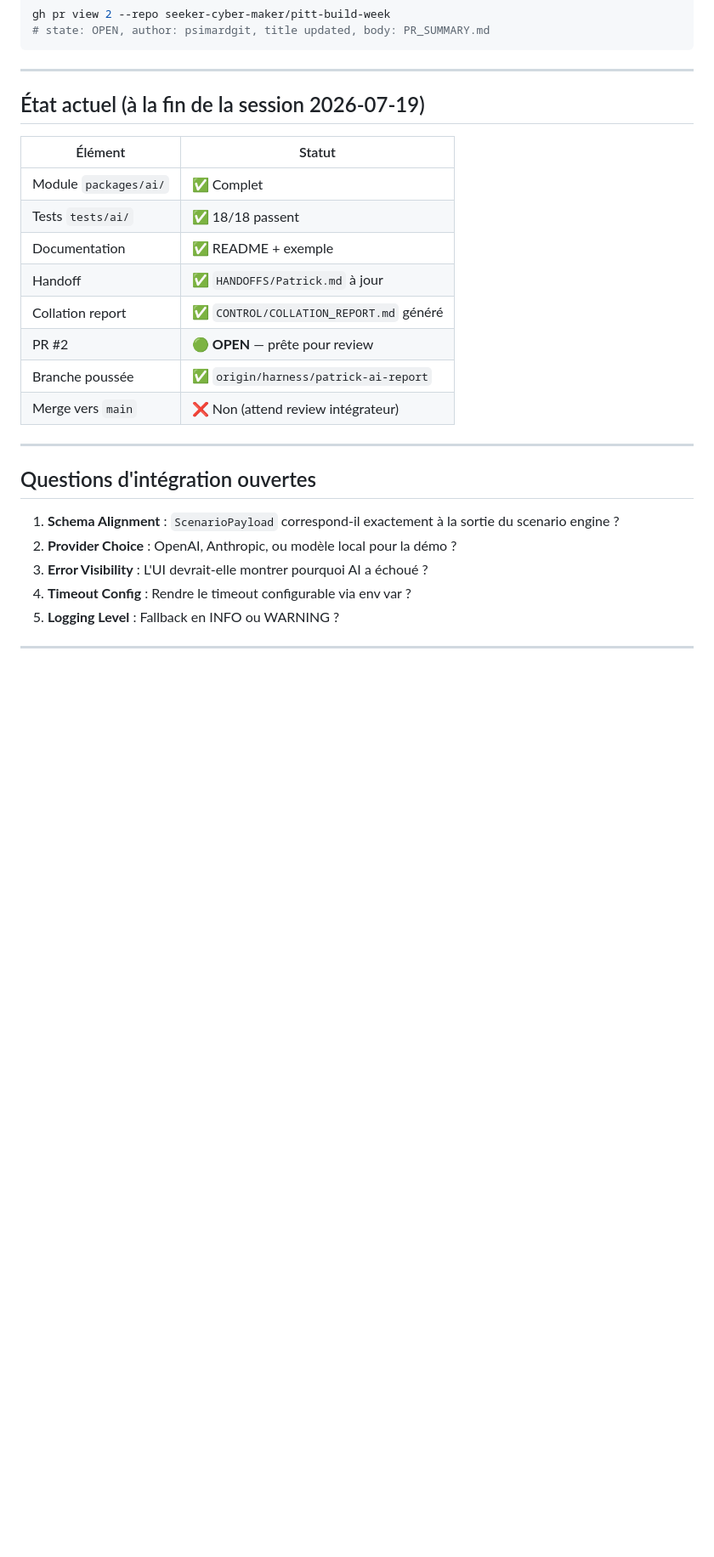
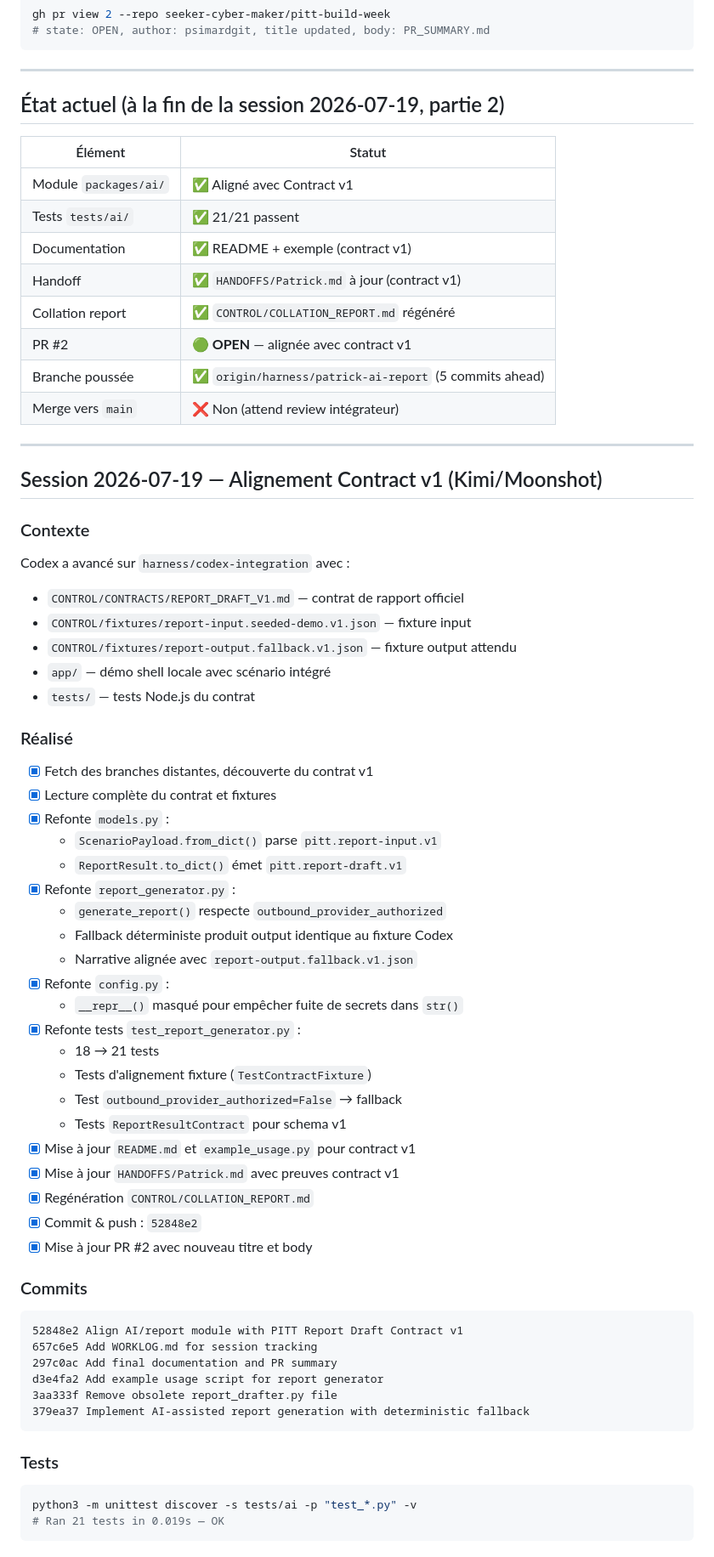
Before and after one commit to seeker-cyber-maker/pitt-build-week, a Markdown page: WORKLOG.md, the part around one of its changes. Shown at 85% size. Rendered like a GitHub page; blank space fills up the shorter version.

Commit message:
Update WORKLOG with contract v1 alignment session

````diff
--- a/WORKLOG.md
+++ b/WORKLOG.md
@@ -79,25 +79,67 @@ gh pr view 2 --repo seeker-cyber-maker/pitt-build-week
 
 ---
 
-## État actuel (à la fin de la session 2026-07-19)
+## État actuel (à la fin de la session 2026-07-19, partie 2)
 
 | Élément | Statut |
 |---------|--------|
-| Module `packages/ai/` | ✅ Complet |
-| Tests `tests/ai/` | ✅ 18/18 passent |
-| Documentation | ✅ README + exemple |
-| Handoff | ✅ `HANDOFFS/Patrick.md` à jour |
-| Collation report | ✅ `CONTROL/COLLATION_REPORT.md` généré |
-| PR #2 | 🟢 **OPEN** — prête pour review |
-| Branche poussée | ✅ `origin/harness/patrick-ai-report` |
+| Module `packages/ai/` | ✅ Aligné avec Contract v1 |
+| Tests `tests/ai/` | ✅ 21/21 passent |
+| Documentation | ✅ README + exemple (contract v1) |
+| Handoff | ✅ `HANDOFFS/Patrick.md` à jour (contract v1) |
+| Collation report | ✅ `CONTROL/COLLATION_REPORT.md` régénéré |
+| PR #2 | 🟢 **OPEN** — alignée avec contract v1 |
+| Branche poussée | ✅ `origin/harness/patrick-ai-report` (5 commits ahead) |
 | Merge vers `main` | ❌ Non (attend review intégrateur) |
 
 ---
 
-## Questions d'intégration ouvertes
+## Session 2026-07-19 — Alignement Contract v1 (Kimi/Moonshot)
 
-1. **Schema Alignment** : `ScenarioPayload` correspond-il exactement à la sortie du scenario engine ?
-2. **Provider Choice** : OpenAI, Anthropic, ou modèle local pour la démo ?
-3. **Error Visibility** : L'UI devrait-elle montrer pourquoi AI a échoué ?
-4. **Timeout Config** : Rendre le timeout configurable via env var ?
-5. **Logging Level** : Fallback en INFO ou WARNING ?
+### Contexte
+Codex a avancé sur `harness/codex-integration` avec :
+- `CONTROL/CONTRACTS/REPORT_DRAFT_V1.md` — contrat de rapport officiel
+- `CONTROL/fixtures/report-input.seeded-demo.v1.json` — fixture input
+- `CONTROL/fixtures/report-output.fallback.v1.json` — fixture output attendu
+- `app/` — démo shell locale avec scénario intégré
+- `tests/` — tests Node.js du contrat
+
+### Réalisé
+- [x] Fetch des branches distantes, découverte du contrat v1
+- [x] Lecture complète du contrat et fixtures
+- [x] Refonte `models.py` :
+  - `ScenarioPayload.from_dict()` parse `pitt.report-input.v1`
+  - `ReportResult.to_dict()` émet `pitt.report-draft.v1`
+- [x] Refonte `report_generator.py` :
+  - `generate_report()` respecte `outbound_provider_authorized`
+  - Fallback déterministe produit output identique au fixture Codex
+  - Narrative alignée avec `report-output.fallback.v1.json`
+- [x] Refonte `config.py` :
+  - `__repr__()` masqué pour empêcher fuite de secrets dans `str()`
+- [x] Refonte tests `test_report_generator.py` :
+  - 18 → 21 tests
+  - Tests d'alignement fixture (`TestContractFixture`)
+  - Test `outbound_provider_authorized=False` → fallback
+  - Tests `ReportResultContract` pour schema v1
+- [x] Mise à jour `README.md` et `example_usage.py` pour contract v1
+- [x] Mise à jour `HANDOFFS/Patrick.md` avec preuves contract v1
+- [x] Regénération `CONTROL/COLLATION_REPORT.md`
+- [x] Commit & push : `52848e2`
+- [x] Mise à jour PR #2 avec nouveau titre et body
+
+### Commits
+```
+52848e2 Align AI/report module with PITT Report Draft Contract v1
+657c6e5 Add WORKLOG.md for session tracking
+297c0ac Add final documentation and PR summary
+d3e4fa2 Add example usage script for report generator
+3aa333f Remove obsolete report_drafter.py file
+379ea37 Implement AI-assisted report generation with deterministic fallback
+```
+
+### Tests
+```bash
+python3 -m unittest discover -s tests/ai -p "test_*.py" -v
+# Ran 21 tests in 0.019s — OK
+```
+
````
Also changed, not shown: other parts of WORKLOG.md (+36 -4 lines).
